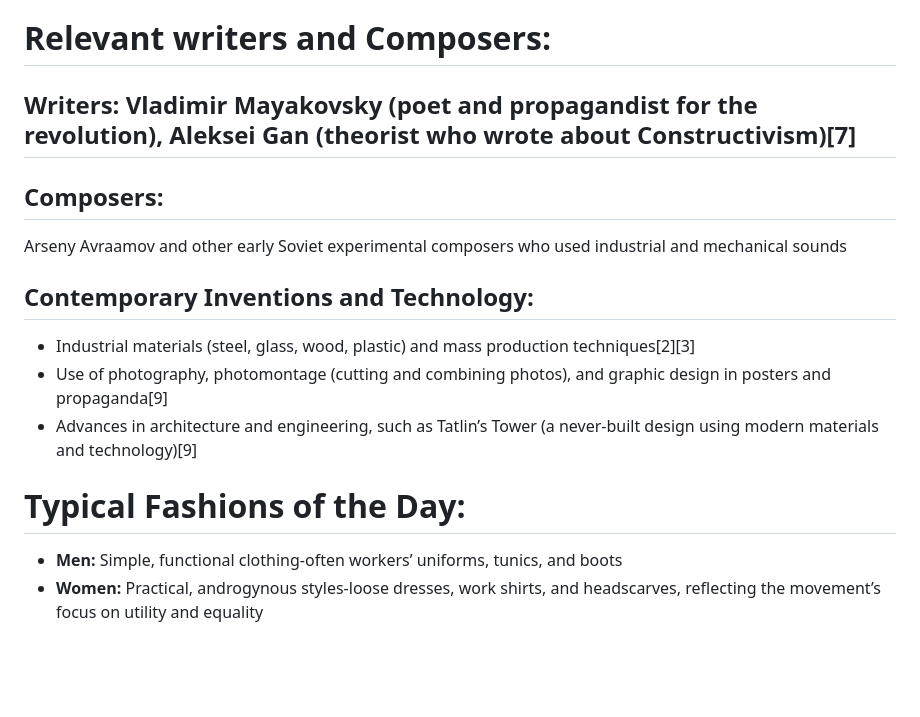
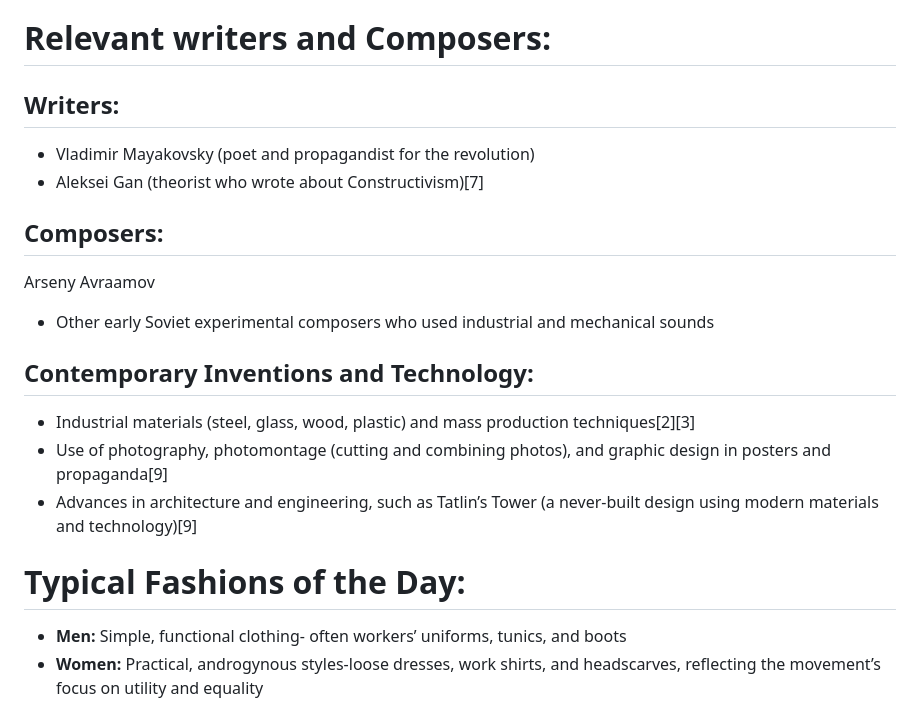
Before and after one commit to Geezering/ahmm, a Markdown page: md_docs3/Constructivism.md, the part around one of its changes. Rendered like a GitHub page; blank space fills up the shorter version.

```diff
--- a/md_docs3/Constructivism.md
+++ b/md_docs3/Constructivism.md
@@ -10,15 +10,18 @@
 - Artists aimed to create art for social and political purposes, rejecting “art for art’s sake” in favour of practical, useful art that would help shape the new world[1][7][9]
 - The movement was deeply connected to Communist ideals and the industrialisation of society
 # Relevant writers and Composers:
-## Writers: Vladimir Mayakovsky (poet and propagandist for the revolution), Aleksei Gan (theorist who wrote about Constructivism)[7]
+## Writers:
+- Vladimir Mayakovsky (poet and propagandist for the revolution)
+- Aleksei Gan (theorist who wrote about Constructivism)[7]
 ## Composers:
- Arseny Avraamov and other early Soviet experimental composers who used industrial and mechanical sounds
+ Arseny Avraamov
+ - Other early Soviet experimental composers who used industrial and mechanical sounds
 ## Contemporary Inventions and Technology:
 - Industrial materials (steel, glass, wood, plastic) and mass production techniques[2][3]
 - Use of photography, photomontage (cutting and combining photos), and graphic design in posters and propaganda[9]
 - Advances in architecture and engineering, such as Tatlin’s Tower (a never-built design using modern materials and technology)[9]
 # Typical Fashions of the Day:
-- **Men:** Simple, functional clothing-often workers’ uniforms, tunics, and boots
+- **Men:** Simple, functional clothing- often workers’ uniforms, tunics, and boots
 - **Women:**  Practical, androgynous styles-loose dresses, work shirts, and headscarves, reflecting the movement’s focus on utility and equality
 # Artists and Period:
 - 1917–1925 (main period, though influence continued later)[1]
```
Also changed, not shown: other parts of md_docs3/Constructivism.md (+47 -50 lines).
